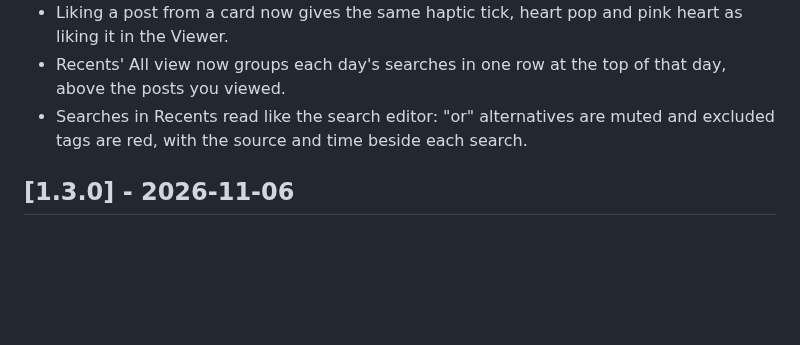
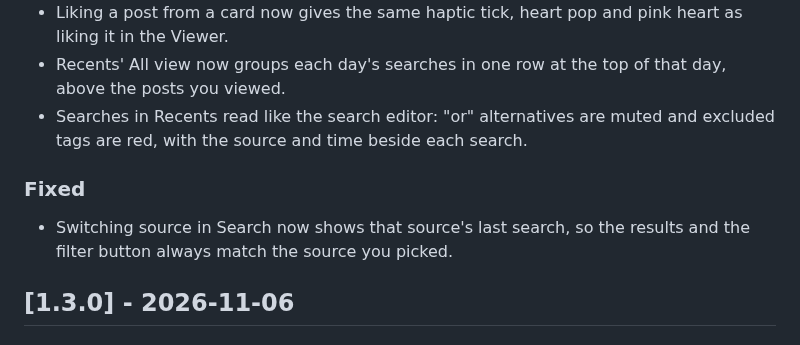
Before and after one commit to Axl47/Theoria-Codex, a Markdown page: CHANGELOG.md, the part around the change. GitHub-like rendering; blank space fills up the shorter version.

Commit message:
docs(changelog): note Search source switching fix

```diff
--- a/CHANGELOG.md
+++ b/CHANGELOG.md
@@ -9,6 +9,10 @@
 - Liking a post from a card now gives the same haptic tick, heart pop and pink heart as liking it in the Viewer.
 - Recents' All view now groups each day's searches in one row at the top of that day, above the posts you viewed.
 - Searches in Recents read like the search editor: "or" alternatives are muted and excluded tags are red, with the source and time beside each search.
+
+### Fixed
+
+- Switching source in Search now shows that source's last search, so the results and the filter button always match the source you picked.
 
 ## [1.3.0] - 2026-11-06
 
```
